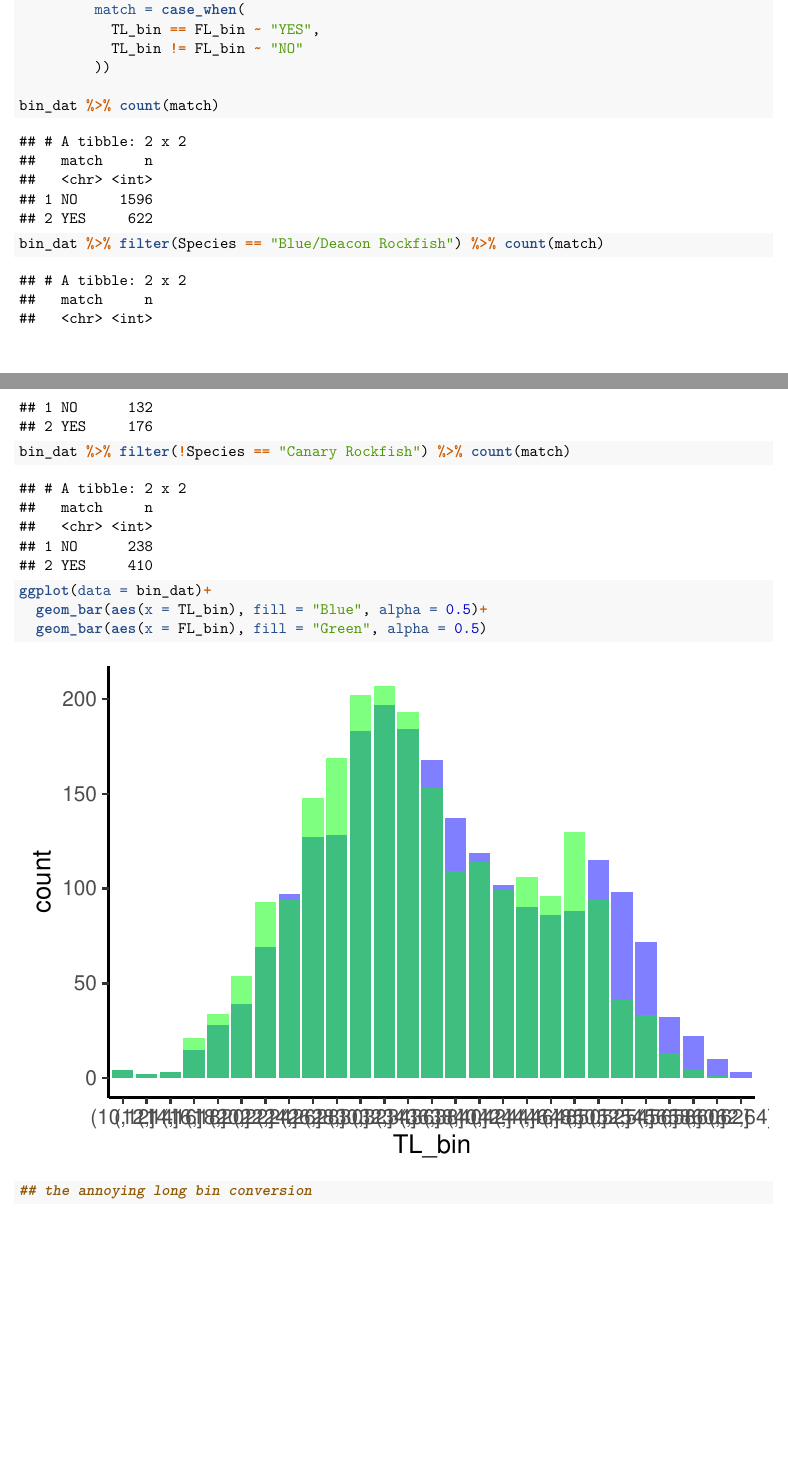
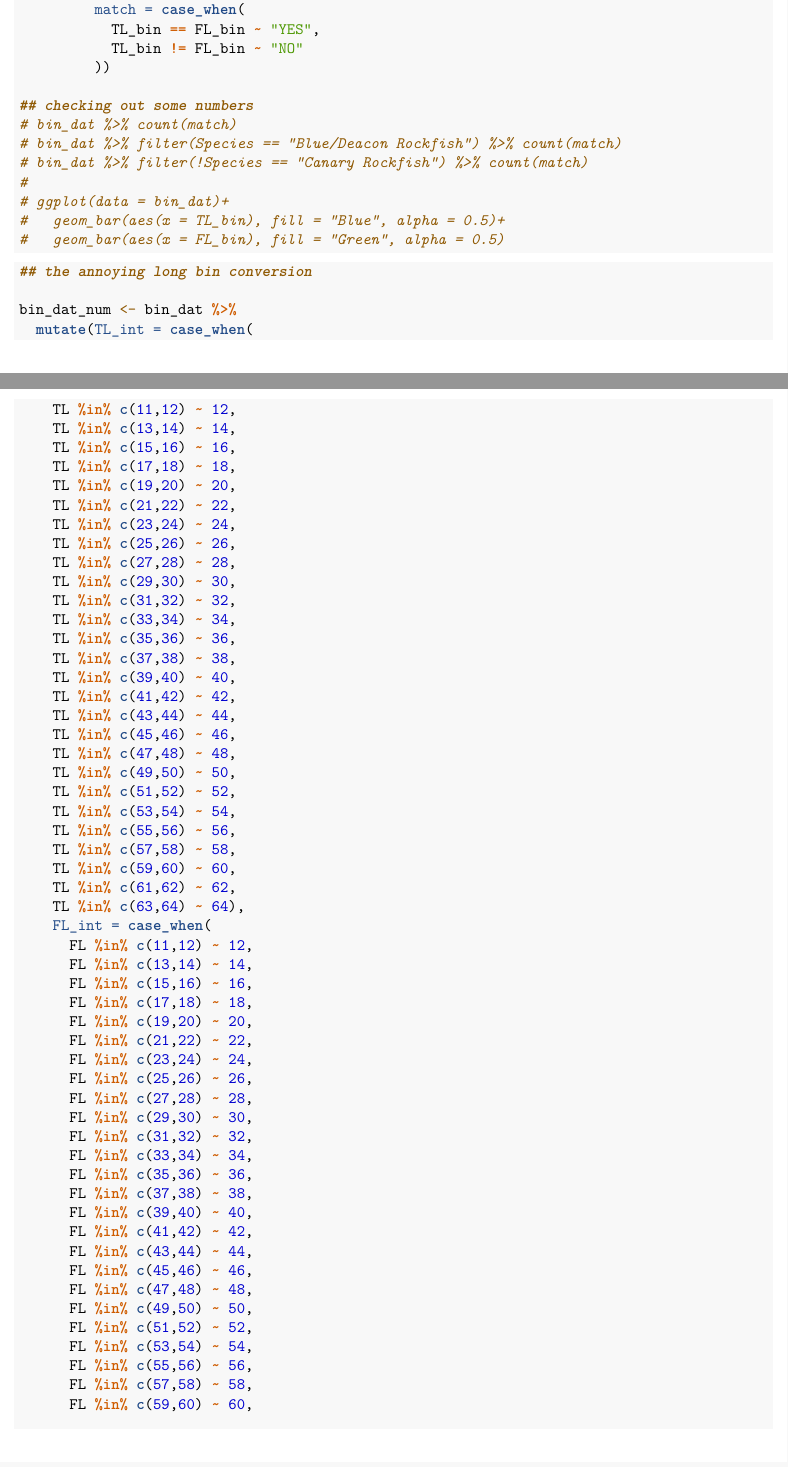
Before and after one commit to erinmarjo/CCFRP-Measurement-Comparison, an R Markdown document (CCFRP-Measurement-Comparison_RB.Rmd): two parts of pages 26 and 27 of 27 before the commit and two parts of pages 26 and 27 of 29 after it, joined at a grey line, cut so that both start at the same text. Rendered offline with R 4.5, knitr and Pandoc, then LaTeX, with nearby package versions.

Commit message:
Update CCFRP-Measurement-Comparison_RB.Rmd
Added manual integer bins to the dataset. Starting to make linear models by species for 2cm length bins

````diff
--- a/CCFRP-Measurement-Comparison_RB.Rmd
+++ b/CCFRP-Measurement-Comparison_RB.Rmd
@@ -33,7 +33,7 @@ length.data <-read.csv(here("Data", 'Fork-And-Total-Length-Data.csv'))
 ```
 Blue/Deacon Rockfish
 
-```{r}
+```{r blue deacon rf}
 
 blue.deacon<-length.data%>%
   group_by(Institution, Species, Data.Source)%>%
@@ -65,7 +65,7 @@ MOD <- lm(Fork.Length..cm.~Total.Length..cm., data = blue.deacon)
 
 Black Rockfish
 
-```{r}
+```{r black rf}
 
 black<-length.data%>%
   group_by(Institution, Species, Data.Source)%>%
@@ -98,7 +98,7 @@ MOD <- lm(Fork.Length..cm.~Total.Length..cm., data = black)
 
 Vermilion Rockfish
 
-```{r}
+```{r vermilion rf}
 
 vermilion<-length.data%>%
   group_by(Institution, Species, Data.Source)%>%
@@ -132,7 +132,7 @@ MOD <- lm(Fork.Length..cm.~Total.Length..cm., data = vermilion)
 
 Olive/Yellowtail Rockfish
 
-```{r}
+```{r olive yellowtail rf}
 
 olive.yellowtail<-length.data%>%
   group_by(Institution, Species, Data.Source)%>%
@@ -164,7 +164,7 @@ MOD <- lm(Fork.Length..cm.~Total.Length..cm., data = olive.yellowtail)
 
 Copper Rockfish
 
-```{r}
+```{r copper rf}
 
 copper<-length.data%>%
   group_by(Institution, Species, Data.Source)%>%
@@ -197,7 +197,7 @@ MOD <- lm(Fork.Length..cm.~Total.Length..cm., data = copper)
 
 Canary Rockfish
 
-```{r}
+```{r canary rf}
 
 canary<-length.data%>%
   group_by(Institution, Species, Data.Source)%>%
@@ -231,7 +231,7 @@ MOD <- lm(Fork.Length..cm.~Total.Length..cm., data = canary)
 Same comparisons, but binned in 2 cm length bins
 
 
-```{r data}
+```{r data part II}
 
 length_dat <- read_csv(here("Data", "Fork-And-Total-Length-Data2.csv"))
 str(length_dat)
@@ -244,7 +244,7 @@ length_dat %>% arrange(FL) %>% slice(1)
 
 ```
 
-```{r}
+```{r bin data categories}
 
 bin_dat <- length_dat %>%
   mutate(TL_bin = cut(TL, breaks = c(0,2,4,6,8,10,12,14,16,18,20,22,24,26,28,30,
@@ -258,20 +258,74 @@ bin_dat <- length_dat %>%
            TL_bin != FL_bin ~ "NO"
          ))
 
-bin_dat %>% count(match)
-
-bin_dat %>% filter(Species == "Blue/Deacon Rockfish") %>% count(match)
-
-bin_dat %>% filter(!Species == "Canary Rockfish") %>% count(match)
-
-ggplot(data = bin_dat)+
-  geom_bar(aes(x = TL_bin), fill = "Blue", alpha = 0.5)+
-  geom_bar(aes(x = FL_bin), fill = "Green", alpha = 0.5)
+## checking out some numbers
+# bin_dat %>% count(match)
+# bin_dat %>% filter(Species == "Blue/Deacon Rockfish") %>% count(match)
+# bin_dat %>% filter(!Species == "Canary Rockfish") %>% count(match)
+#
+# ggplot(data = bin_dat)+
+#   geom_bar(aes(x = TL_bin), fill = "Blue", alpha = 0.5)+
+#   geom_bar(aes(x = FL_bin), fill = "Green", alpha = 0.5)
 
 ```
 
 
-```{r}
+```{r bin data integers}
 
 ## the annoying long bin conversion
 
+bin_dat_num <- bin_dat %>%
+  mutate(TL_int = case_when(
+    TL %in% c(11,12) ~ 12,
+    TL %in% c(13,14) ~ 14,
+    TL %in% c(15,16) ~ 16,
+    TL %in% c(17,18) ~ 18,
+    TL %in% c(19,20) ~ 20,
+    TL %in% c(21,22) ~ 22,
+    TL %in% c(23,24) ~ 24,
+    TL %in% c(25,26) ~ 26,
+    TL %in% c(27,28) ~ 28,
+    TL %in% c(29,30) ~ 30,
+    TL %in% c(31,32) ~ 32,
+    TL %in% c(33,34) ~ 34,
+    TL %in% c(35,36) ~ 36,
+    TL %in% c(37,38) ~ 38,
+    TL %in% c(39,40) ~ 40,
+    TL %in% c(41,42) ~ 42,
+    TL %in% c(43,44) ~ 44,
+    TL %in% c(45,46) ~ 46,
+    TL %in% c(47,48) ~ 48,
+    TL %in% c(49,50) ~ 50,
+    TL %in% c(51,52) ~ 52,
+    TL %in% c(53,54) ~ 54,
+    TL %in% c(55,56) ~ 56,
+    TL %in% c(57,58) ~ 58,
+    TL %in% c(59,60) ~ 60,
+    TL %in% c(61,62) ~ 62,
+    TL %in% c(63,64) ~ 64),
+    FL_int = case_when(
+      FL %in% c(11,12) ~ 12,
+      FL %in% c(13,14) ~ 14,
+      FL %in% c(15,16) ~ 16,
+      FL %in% c(17,18) ~ 18,
+      FL %in% c(19,20) ~ 20,
+      FL %in% c(21,22) ~ 22,
+      FL %in% c(23,24) ~ 24,
+      FL %in% c(25,26) ~ 26,
+      FL %in% c(27,28) ~ 28,
+      FL %in% c(29,30) ~ 30,
+      FL %in% c(31,32) ~ 32,
+      FL %in% c(33,34) ~ 34,
+      FL %in% c(35,36) ~ 36,
+      FL %in% c(37,38) ~ 38,
+      FL %in% c(39,40) ~ 40,
+      FL %in% c(41,42) ~ 42,
+      FL %in% c(43,44) ~ 44,
+      FL %in% c(45,46) ~ 46,
+      FL %in% c(47,48) ~ 48,
+      FL %in% c(49,50) ~ 50,
+      FL %in% c(51,52) ~ 52,
+      FL %in% c(53,54) ~ 54,
+      FL %in% c(55,56) ~ 56,
+      FL %in% c(57,58) ~ 58,
+      FL %in% c(59,60) ~ 60,
````
Also changed, not shown: CCFRP-Measurement-Comparison_RB.Rmd (23 more changed lines).
